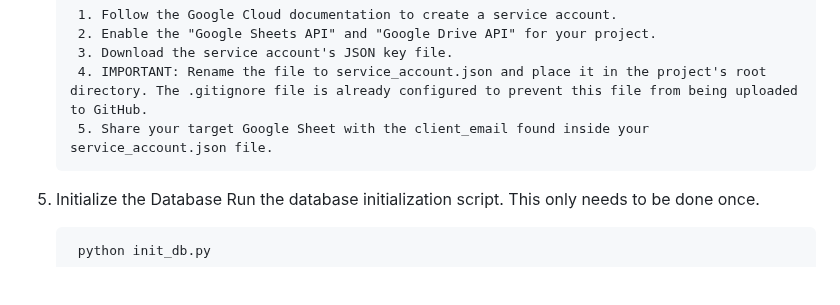
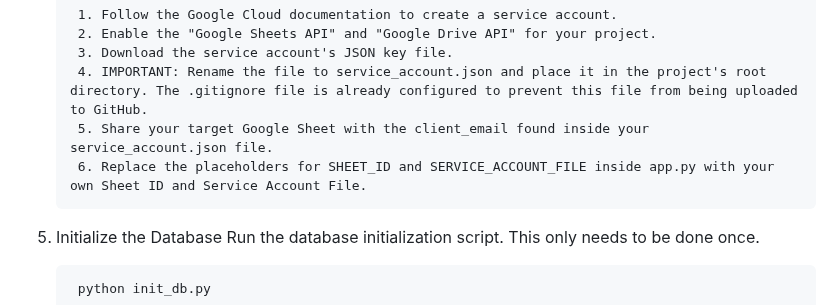
Before and after one commit to sdk-exe/Event-Ticket-Management-System, a Markdown page: README.md, the part around the change. GitHub-like rendering; blank space fills up the shorter version.

```diff
--- a/README.md
+++ b/README.md
@@ -64,6 +64,7 @@ This application requires a Google Cloud Service Account to interact with Google
 		3. Download the service account's JSON key file.
 		4. IMPORTANT: Rename the file to service_account.json and place it in the project's root directory. The .gitignore file is already configured to prevent this file from being uploaded to GitHub.
 		5. Share your target Google Sheet with the client_email found inside your service_account.json file.
+   		6. Replace the placeholders for SHEET_ID and SERVICE_ACCOUNT_FILE inside app.py with your own Sheet ID and Service Account File.
 
 6. Initialize the Database
 Run the database initialization script. This only needs to be done once.
```
